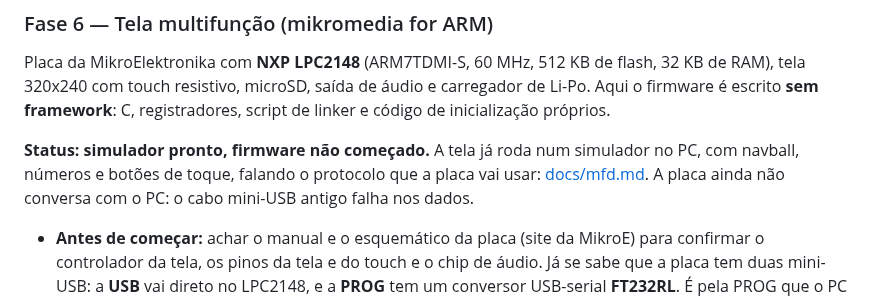
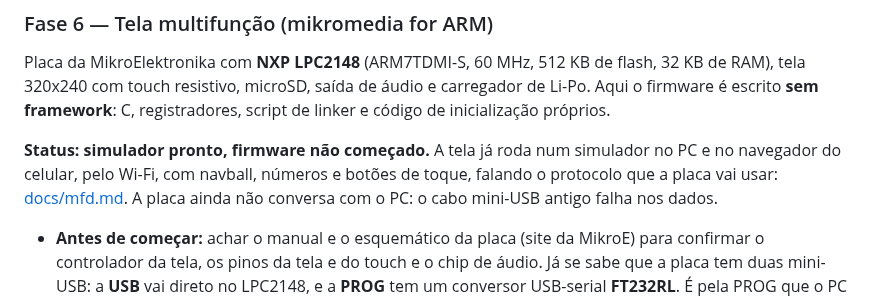
Before and after one commit to Schackschuck/KSP, a Markdown page: README.md, the part around the change. GitHub-like rendering.

```diff
--- a/README.md
+++ b/README.md
@@ -191,7 +191,7 @@ Versão completa, que recebe o IP como argumento, espera a cena de voo e explica
 
 Placa da MikroElektronika com **NXP LPC2148** (ARM7TDMI-S, 60 MHz, 512 KB de flash, 32 KB de RAM), tela 320x240 com touch resistivo, microSD, saída de áudio e carregador de Li-Po. Aqui o firmware é escrito **sem framework**: C, registradores, script de linker e código de inicialização próprios.
 
-**Status: simulador pronto, firmware não começado.** A tela já roda num simulador no PC, com navball, números e botões de toque, falando o protocolo que a placa vai usar: [docs/mfd.md](docs/mfd.md). A placa ainda não conversa com o PC: o cabo mini-USB antigo falha nos dados.
+**Status: simulador pronto, firmware não começado.** A tela já roda num simulador no PC e no navegador do celular, pelo Wi-Fi, com navball, números e botões de toque, falando o protocolo que a placa vai usar: [docs/mfd.md](docs/mfd.md). A placa ainda não conversa com o PC: o cabo mini-USB antigo falha nos dados.
 
 - **Antes de começar:** achar o manual e o esquemático da placa (site da MikroE) para confirmar o controlador da tela, os pinos da tela e do touch e o chip de áudio. Já se sabe que a placa tem duas mini-USB: a **USB** vai direto no LPC2148, e a **PROG** tem um conversor USB-serial **FT232RL**. É pela PROG que o PC conversa com a placa.
 - **Ferramentas:** `arm-none-eabi-gcc` + `make`. Gravação pelo bootloader serial de fábrica do LPC2148, com `lpc21isp` ou Flash Magic — provavelmente pela PROG (FT232RL), sem precisar de gravador. Antes de gravar, guardar o `.hex` do demo de fábrica, se a MikroE oferecer: gravar um programa novo apaga o demo.
```
Also changed, not shown: docs/mfd.md (+33 -0 lines), docs/protocolo.md (+6 -0 lines), docs/img/mfd_celular.png (added), 3 other files.
